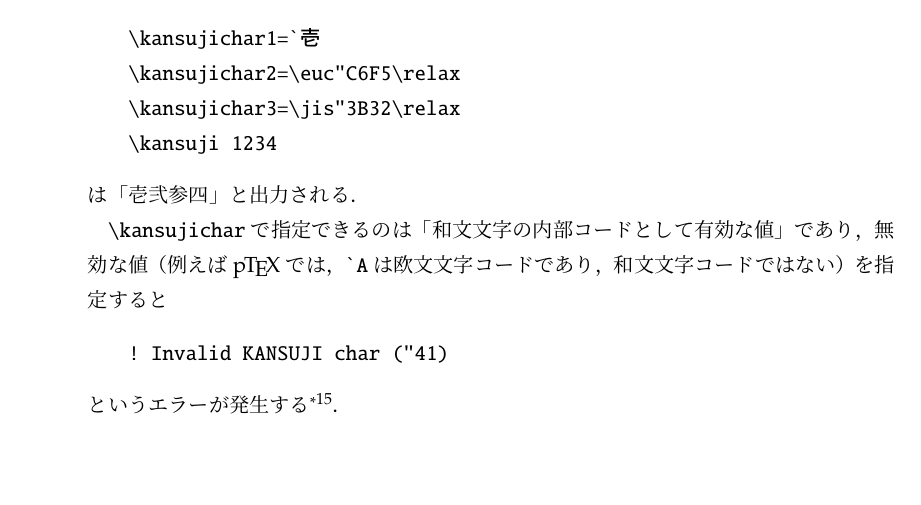
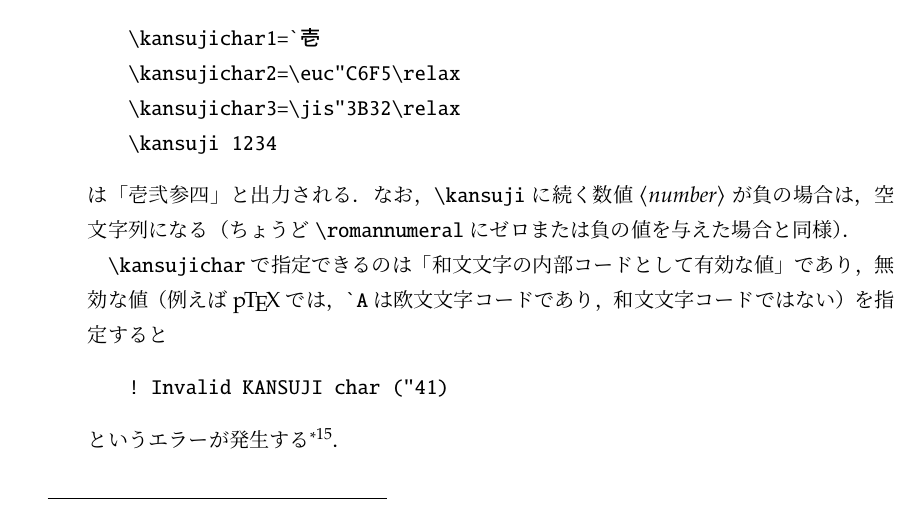
Before and after one commit to texjporg/ptex-manual, a LaTeX document (ptex-manual.tex): part of page 14 of 19, cut so that both start at the same text, the shorter picture padded with empty space. Compiled offline with pLaTeX and dvipdfmx.

Commit message:
negative value for \kansuji

```diff
--- a/ptex-manual.tex
+++ b/ptex-manual.tex
@@ -1005,6 +1005,8 @@ p3.1.2で復活したという経緯がある．}．
 \end{verbatim}
   は「{\kansujichar1=`壱 \kansujichar2=\euc"C6F5\relax
        \kansujichar3=\jis"3B32\relax \kansuji 1234}」と出力される．
+  なお，|\kansuji|に続く数値<number>が負の場合は，空文字列になる
+  （ちょうど|\romannumeral|にゼロまたは負の値を与えた場合と同様）．
 
   |\kansujichar|で指定できるのは「和文文字の内部コードとして有効な値」であり，
   無効な値（例えば\pTeX では，|`A|は欧文文字コードであり，和文文字コードではない）
```
